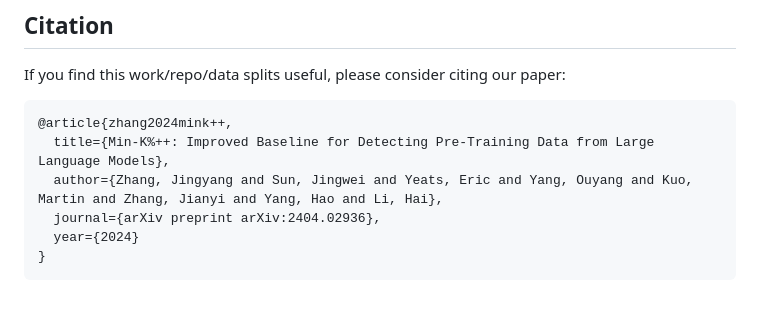
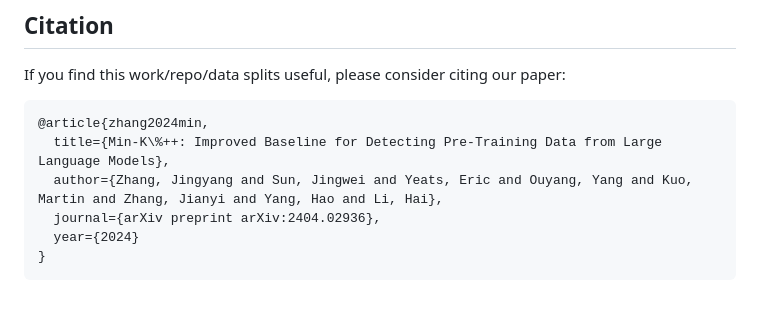
Before and after one commit to zjysteven/mink-plus-plus, a Markdown page: README.md, the part around the change. Drawn GitHub-style.

Commit message:
Update bibtext

````diff
--- a/README.md
+++ b/README.md
@@ -37,9 +37,9 @@ This codebase is adapted from the [official repo](https://github.com/swj0419/det
 ## Citation
 If you find this work/repo/data splits useful, please consider citing our paper:
 ```
-@article{zhang2024mink++,
-  title={Min-K%++: Improved Baseline for Detecting Pre-Training Data from Large Language Models},
-  author={Zhang, Jingyang and Sun, Jingwei and Yeats, Eric and Yang, Ouyang and Kuo, Martin and Zhang, Jianyi and Yang, Hao and Li, Hai},
+@article{zhang2024min,
+  title={Min-K\%++: Improved Baseline for Detecting Pre-Training Data from Large Language Models},
+  author={Zhang, Jingyang and Sun, Jingwei and Yeats, Eric and Ouyang, Yang and Kuo, Martin and Zhang, Jianyi and Yang, Hao and Li, Hai},
   journal={arXiv preprint arXiv:2404.02936},
   year={2024}
 }
````
